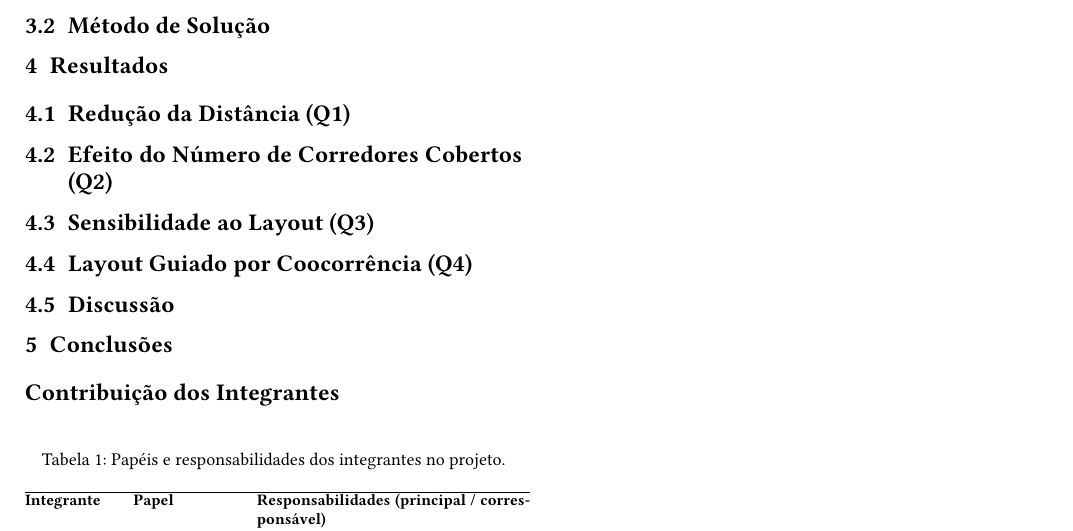
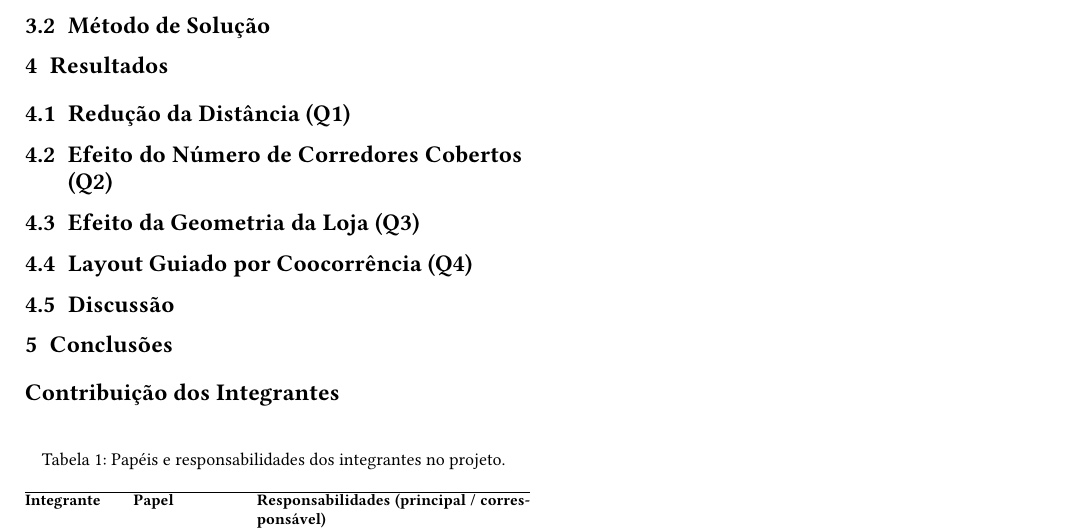
Before and after one commit to mvtheusdourado/grafos-coleta-pedidos, a LaTeX document (relatorio/main.tex, which reads relatorio/elemtextuais/4-Resultados.tex): part of page 2 of 3, cut so that both start at the same text. Compiled offline with pdfLaTeX.

Commit message:
Atualiza comentários do esqueleto: S-shape ótimo e Q3 reformulada

```diff
--- a/relatorio/elemtextuais/4-Resultados.tex
+++ b/relatorio/elemtextuais/4-Resultados.tex
@@ -13,7 +13,8 @@
 \subsection{Efeito do Número de Corredores Cobertos (Q2)}
 \label{ssec:q2}
 
-\subsection{Sensibilidade ao Layout (Q3)}
+\subsection{Efeito da Geometria da Loja (Q3)}
+% Como o ganho muda com nº e comprimento dos corredores. Opcional, a decidir: travessa no meio (dois blocos).
 \label{ssec:q3}
 
 \subsection{Layout Guiado por Coocorrência (Q4)}
```
Also changed, not shown: relatorio/elemtextuais/1-Introducao.tex (+1 -1 lines), relatorio/elemtextuais/3-Desenvolvimento.tex (+7 -3 lines).
